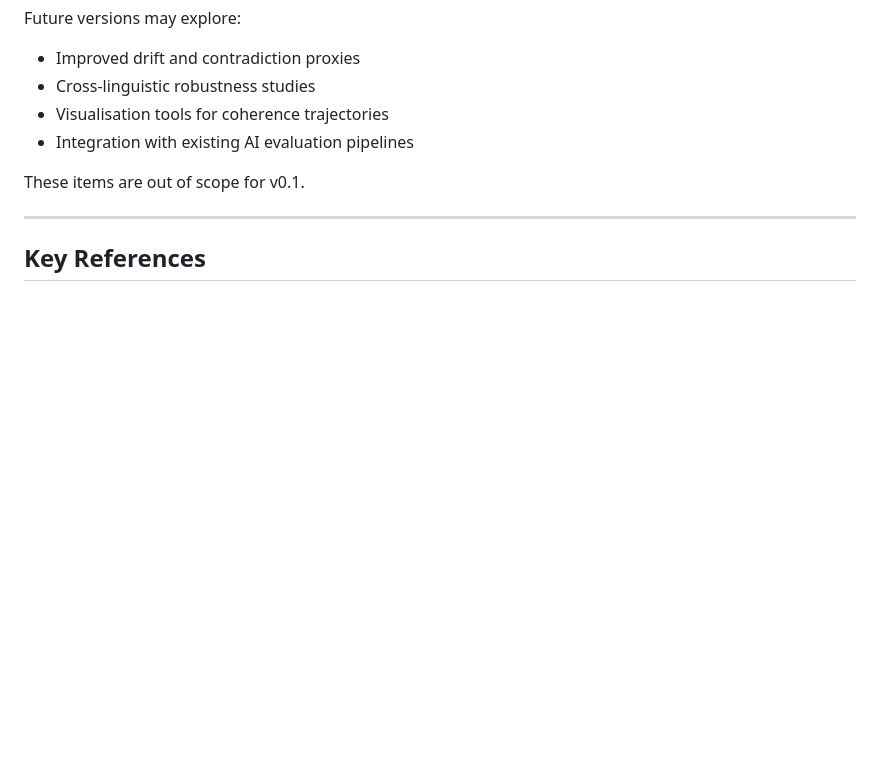
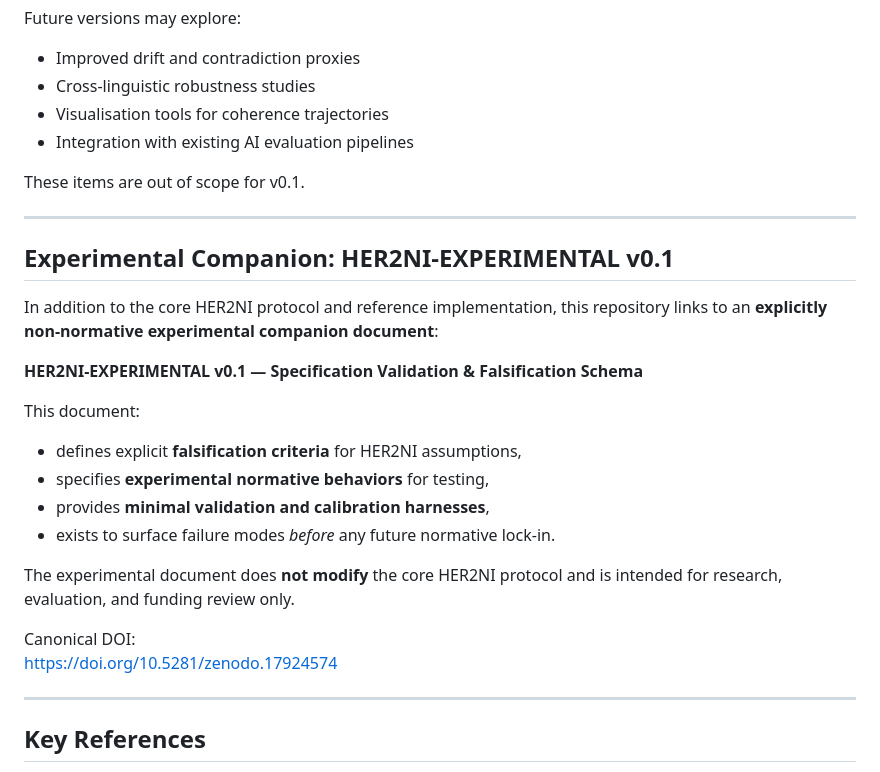
Before and after one commit to HER2NI/her2ni.github.io, a Markdown page: README.md, the part around the change. Drawn GitHub-style; blank space fills up the shorter version.

Commit message:
docs: link experimental falsification companion document
Adds a brief section referencing HER2NI-EXPERIMENTAL v0.1 as a non-normative
falsification and validation companion to the core protocol.

```diff
--- a/README.md
+++ b/README.md
@@ -146,6 +146,27 @@ These items are out of scope for v0.1.
 
 ---
 
+## Experimental Companion: HER2NI-EXPERIMENTAL v0.1
+
+In addition to the core HER2NI protocol and reference implementation, this repository
+links to an **explicitly non-normative experimental companion document**:
+
+**HER2NI-EXPERIMENTAL v0.1 — Specification Validation & Falsification Schema**
+
+This document:
+- defines explicit **falsification criteria** for HER2NI assumptions,
+- specifies **experimental normative behaviors** for testing,
+- provides **minimal validation and calibration harnesses**,
+- exists to surface failure modes *before* any future normative lock-in.
+
+The experimental document does **not modify** the core HER2NI protocol and is
+intended for research, evaluation, and funding review only.
+
+Canonical DOI:
+https://doi.org/10.5281/zenodo.17924574
+
+---
+
 ## Key References
 - HER2NI Protocol Specification (v1.0)
 https://zenodo.org/records/17844407
```
